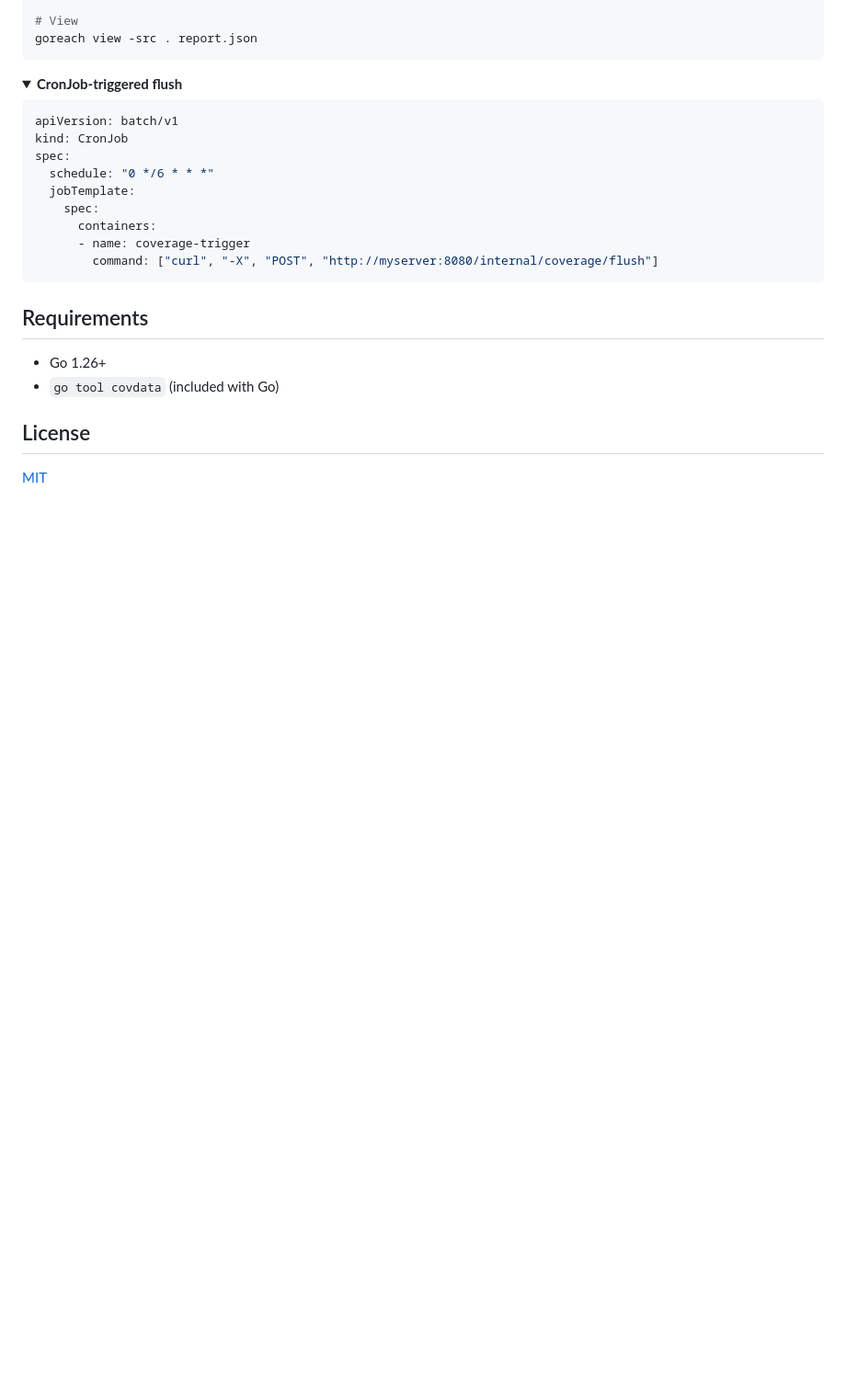
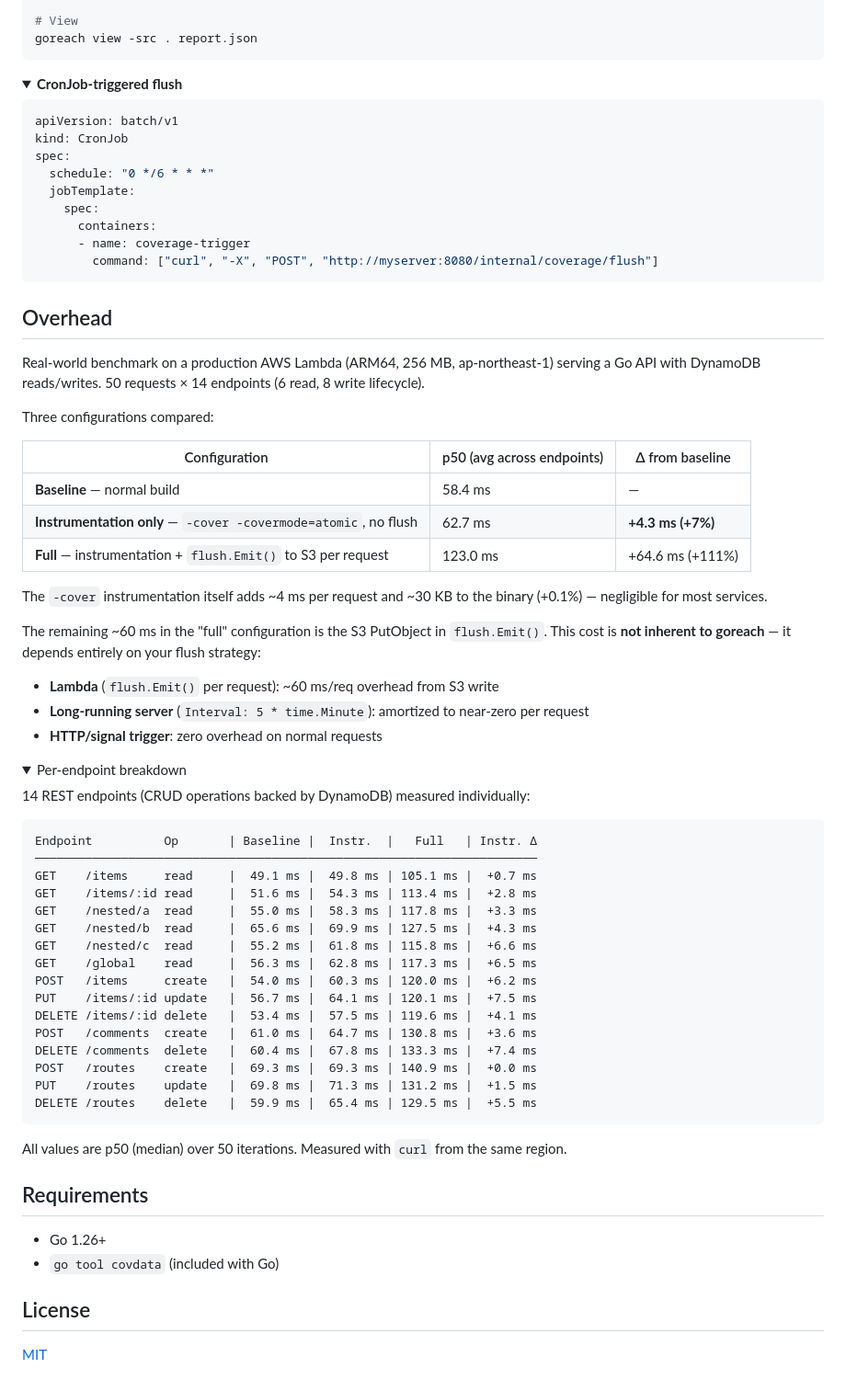
Before and after one commit to yag13s/goreach, a Markdown page: README.md, the part around the change. Shown at 92% size. GitHub-like rendering; folded sections open; blank space fills up the shorter version.

Commit message:
fix: add overhead section to README

````diff
--- a/README.md
+++ b/README.md
@@ -419,6 +419,54 @@ spec:
 
 </details>
 
+## Overhead
+
+Real-world benchmark on a production AWS Lambda (ARM64, 256 MB, ap-northeast-1) serving a Go API with DynamoDB reads/writes. 50 requests × 14 endpoints (6 read, 8 write lifecycle).
+
+Three configurations compared:
+
+| Configuration | p50 (avg across endpoints) | Δ from baseline |
+|---|---|---|
+| **Baseline** — normal build | 58.4 ms | — |
+| **Instrumentation only** — `-cover -covermode=atomic`, no flush | 62.7 ms | **+4.3 ms (+7%)** |
+| **Full** — instrumentation + `flush.Emit()` to S3 per request | 123.0 ms | +64.6 ms (+111%) |
+
+The `-cover` instrumentation itself adds ~4 ms per request and ~30 KB to the binary (+0.1%) — negligible for most services.
+
+The remaining ~60 ms in the "full" configuration is the S3 PutObject in `flush.Emit()`. This cost is **not inherent to goreach** — it depends entirely on your flush strategy:
+
+- **Lambda** (`flush.Emit()` per request): ~60 ms/req overhead from S3 write
+- **Long-running server** (`Interval: 5 * time.Minute`): amortized to near-zero per request
+- **HTTP/signal trigger**: zero overhead on normal requests
+
+<details>
+<summary>Per-endpoint breakdown</summary>
+
+14 REST endpoints (CRUD operations backed by DynamoDB) measured individually:
+
+```
+Endpoint          Op       | Baseline |  Instr.  |   Full   | Instr. Δ
+──────────────────────────────────────────────────────────────────────
+GET    /items     read     |  49.1 ms |  49.8 ms | 105.1 ms |  +0.7 ms
+GET    /items/:id read     |  51.6 ms |  54.3 ms | 113.4 ms |  +2.8 ms
+GET    /nested/a  read     |  55.0 ms |  58.3 ms | 117.8 ms |  +3.3 ms
+GET    /nested/b  read     |  65.6 ms |  69.9 ms | 127.5 ms |  +4.3 ms
+GET    /nested/c  read     |  55.2 ms |  61.8 ms | 115.8 ms |  +6.6 ms
+GET    /global    read     |  56.3 ms |  62.8 ms | 117.3 ms |  +6.5 ms
+POST   /items     create   |  54.0 ms |  60.3 ms | 120.0 ms |  +6.2 ms
+PUT    /items/:id update   |  56.7 ms |  64.1 ms | 120.1 ms |  +7.5 ms
+DELETE /items/:id delete   |  53.4 ms |  57.5 ms | 119.6 ms |  +4.1 ms
+POST   /comments  create   |  61.0 ms |  64.7 ms | 130.8 ms |  +3.6 ms
+DELETE /comments  delete   |  60.4 ms |  67.8 ms | 133.3 ms |  +7.4 ms
+POST   /routes    create   |  69.3 ms |  69.3 ms | 140.9 ms |  +0.0 ms
+PUT    /routes    update   |  69.8 ms |  71.3 ms | 131.2 ms |  +1.5 ms
+DELETE /routes    delete   |  59.9 ms |  65.4 ms | 129.5 ms |  +5.5 ms
+```
+
+All values are p50 (median) over 50 iterations. Measured with `curl` from the same region.
+
+</details>
+
 ## Requirements
 
 - Go 1.26+
````
